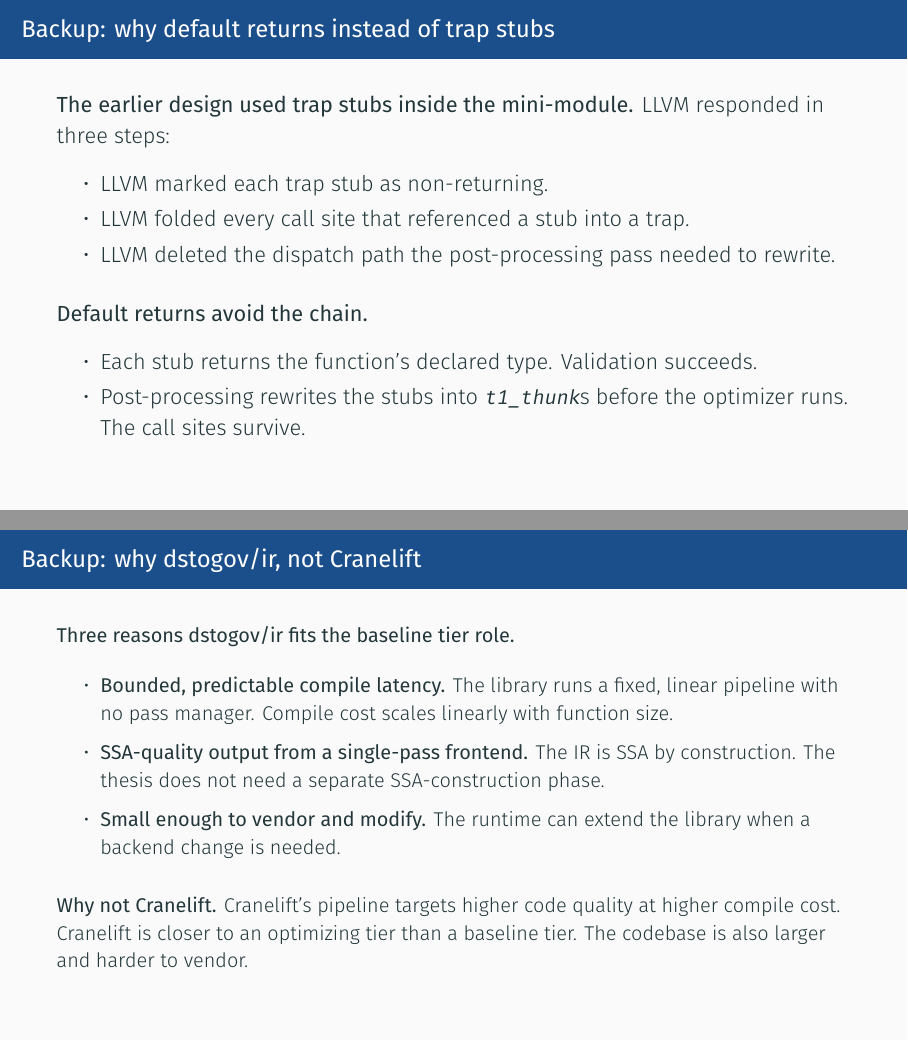
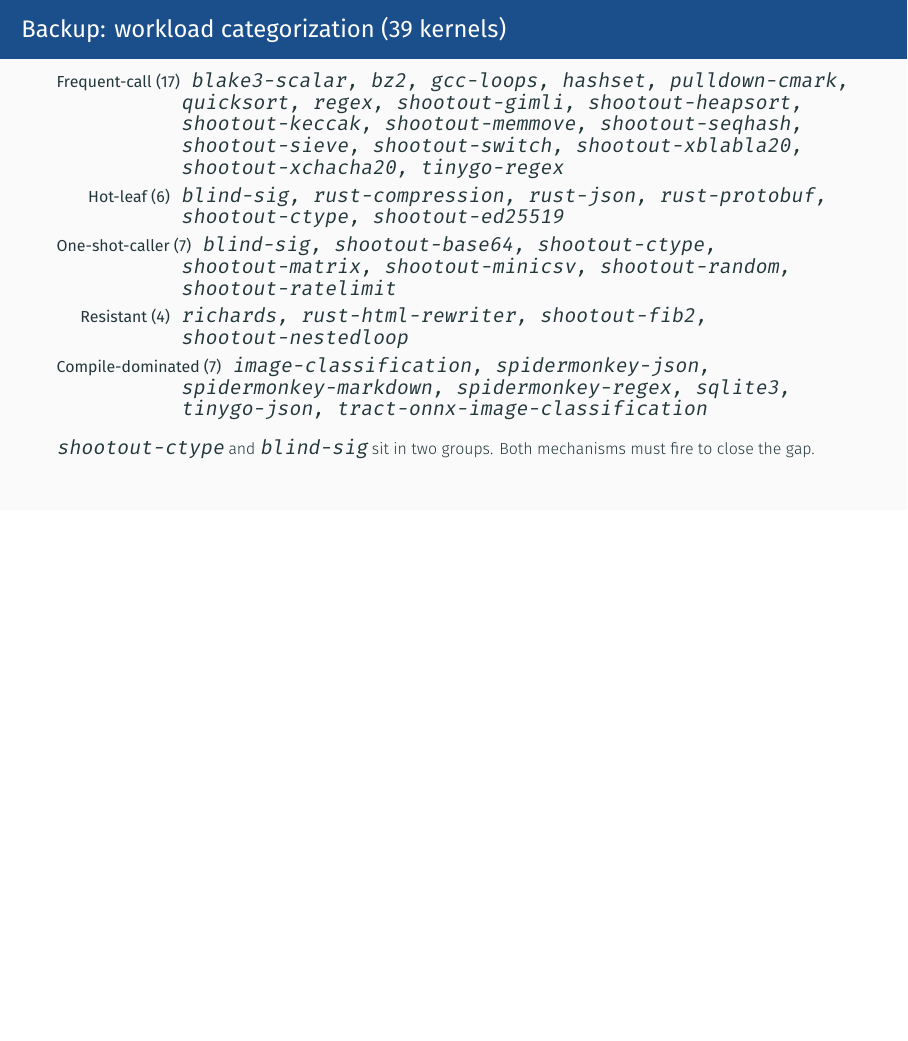
Before and after one commit to yuoffthewall/thesis-slides, LaTeX slides (main.tex): pages 40 and 45 of 46 before the commit and page 42 of 43 after it, the two joined at a grey line, the shorter picture padded with empty space. Compiled offline with XeLaTeX; a missing font is replaced by an installed copy or a similar font.

Commit message:
Remove redundant pages

```diff
--- a/main.tex
+++ b/main.tex
@@ -773,21 +759,6 @@
 \end{frame}
 
-\begin{frame}{Backup: why default returns instead of trap stubs}
-  \textbf{The earlier design used trap stubs inside the mini-module.}
-  LLVM responded in three steps:
-  \begin{itemize}\setlength{\itemsep}{2pt}
-    \item LLVM marked each trap stub as non-returning.
-    \item LLVM folded every call site that referenced a stub into a trap.
-    \item LLVM deleted the dispatch path the post-processing pass needed to rewrite.
-  \end{itemize}
-  \vspace{0.5em}
-  \textbf{Default returns avoid the chain.}
-  \begin{itemize}\setlength{\itemsep}{2pt}
-    \item Each stub returns the function's declared type. Validation succeeds.
-    \item Post-processing rewrites the stubs into \code{t1\_thunk}s before the optimizer runs. The call sites survive.
-  \end{itemize}
-\end{frame}
-
+% ============================================================
 \begin{frame}{Backup: scope of \texttt{JitExecEnv} writes}
   \textbf{Field ownership keeps cross-thread synchronization simple.}
   \begin{itemize}\setlength{\itemsep}{2pt}
@@ -862,27 +815,21 @@ fall through to the back-edge
   WebAssembly's structured control flow makes the simplifications safe.
 \end{frame}
 
-\begin{frame}{Backup: why dstogov/ir, not Cranelift}
-  \small
-  \textbf{Three reasons dstogov/ir fits the baseline tier role.}
-  \begin{itemize}\setlength{\itemsep}{3pt}
-    \item \textbf{Bounded, predictable compile latency.}
-      The library runs a fixed, linear pipeline with no pass manager.
-      Compile cost scales linearly with function size.
-    \item \textbf{SSA-quality output from a single-pass frontend.}
-      The IR is SSA by construction.
-      The thesis does not need a separate SSA-construction phase.
-    \item \textbf{Small enough to vendor and modify.}
-      The runtime can extend the library when a backend change is needed.
-  \end{itemize}
-
-  \vspace{0.4em}
-  \textbf{Why not Cranelift.}
-  Cranelift's pipeline targets higher code quality at higher compile cost.
-  Cranelift is closer to an optimizing tier than a baseline tier.
-  The codebase is also larger and harder to vendor.
+% ============================================================
+\begin{frame}{Backup: workload categorization (39 kernels)}
+  \scriptsize
+  \begin{description}\setlength{\itemsep}{3pt}
+    \item[Frequent-call (17)] \code{blake3-scalar, bz2, gcc-loops, hashset, pulldown-cmark, quicksort, regex, shootout-gimli, shootout-heapsort, shootout-keccak, shootout-memmove, shootout-seqhash, shootout-sieve, shootout-switch, shootout-xblabla20, shootout-xchacha20, tinygo-regex}
+    \item[Hot-leaf (6)] \code{blind-sig, rust-compression, rust-json, rust-protobuf, shootout-ctype, shootout-ed25519}
+    \item[One-shot-caller (7)] \code{blind-sig, shootout-base64, shootout-ctype, shootout-matrix, shootout-minicsv, shootout-random, shootout-ratelimit}
+    \item[Resistant (4)] \code{richards, rust-html-rewriter, shootout-fib2, shootout-nestedloop}
+    \item[Compile-dominated (7)] \code{image-classification, spidermonkey-json, spidermonkey-markdown, spidermonkey-regex, sqlite3, tinygo-json, tract-onnx-image-classification}
+  \end{description}
+  \vspace{0.3em}
+  \code{shootout-ctype} and \code{blind-sig} sit in two groups. Both mechanisms must fire to close the gap.
 \end{frame}
 
+% ============================================================
 \begin{frame}{Backup: bibliography highlights}
   \footnotesize
   \begin{itemize}\setlength{\itemsep}{2pt}
```
Also changed, not shown: main.pdf, main.tex (84 more changed lines).
